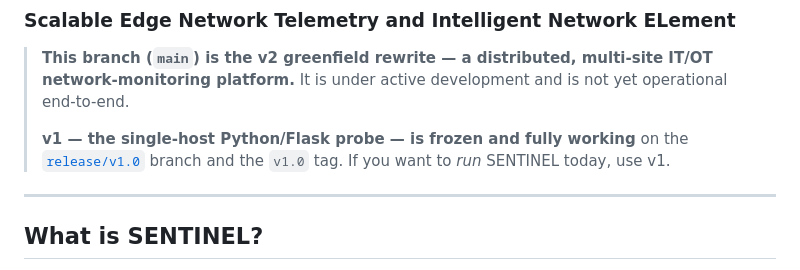
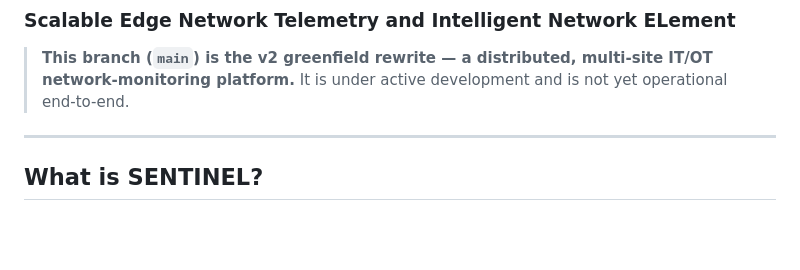
Before and after one commit to Xore/SENTINEL, a Markdown page: README.md, the part around the change. GitHub-like rendering; blank space fills up the shorter version.

Commit message:
Update README to remove v1 details
Removed information about v1 of the project.

```diff
--- a/README.md
+++ b/README.md
@@ -4,10 +4,6 @@
 > **This branch (`main`) is the v2 greenfield rewrite — a distributed, multi-site
 > IT/OT network-monitoring platform.** It is under active development and is not
 > yet operational end-to-end.
->
-> **v1 — the single-host Python/Flask probe — is frozen and fully working** on the
-> [`release/v1.0`](https://github.com/Xore/analyseLaptop/tree/release/v1.0) branch
-> and the `v1.0` tag. If you want to *run* SENTINEL today, use v1.
 
 ---
 
```
